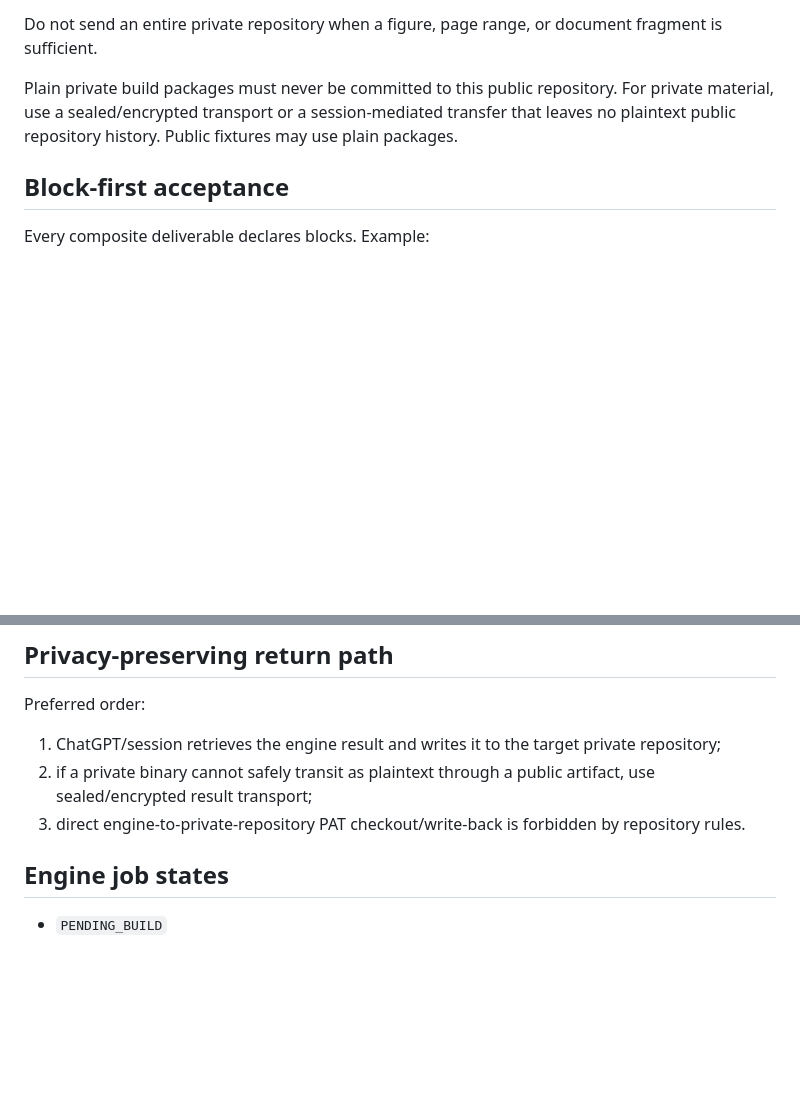
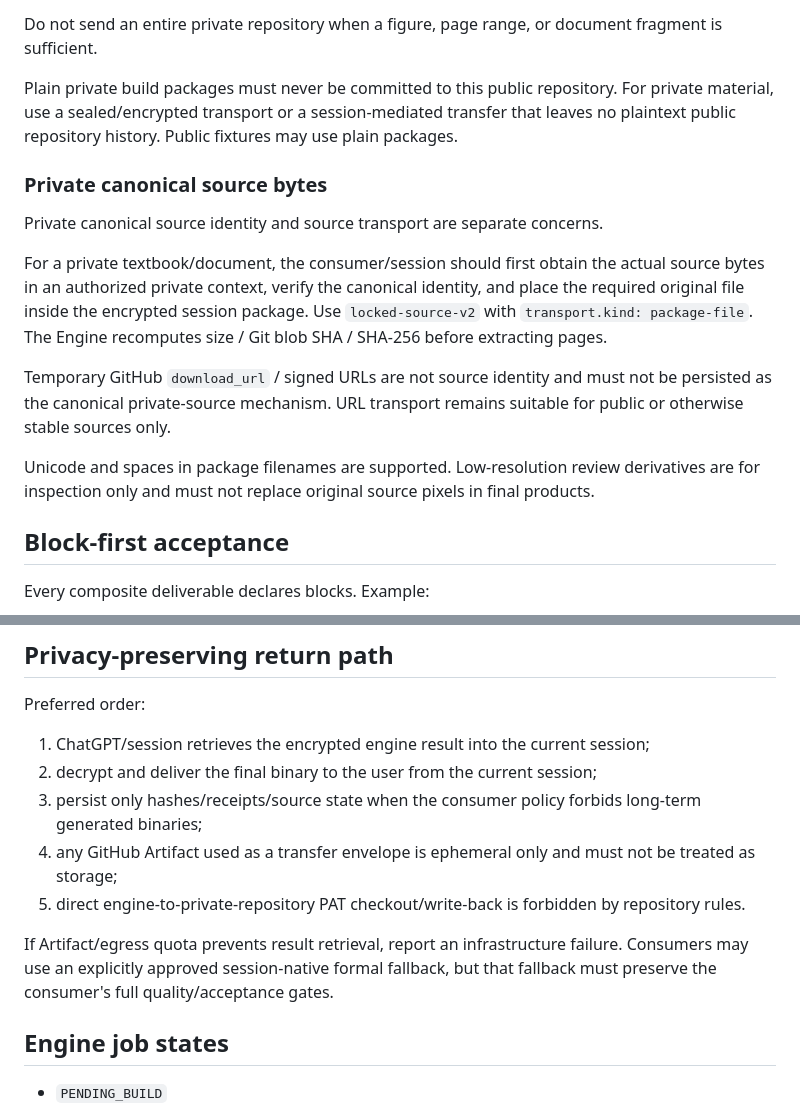
Before and after one commit to riyuewuxing/PDF-Production-Engine, a Markdown page: docs/STATELESS_HANDOFF.md, 2 parts joined by grey strips. GitHub-like rendering; blank space fills up the shorter version.

Commit message:
docs: define package-byte private source handoff and ephemeral result policy

```diff
--- a/docs/STATELESS_HANDOFF.md
+++ b/docs/STATELESS_HANDOFF.md
@@ -37,6 +37,16 @@ A build package is stage-scoped. It contains only files needed for the current m
 Do not send an entire private repository when a figure, page range, or document fragment is sufficient.
 
 Plain private build packages must never be committed to this public repository. For private material, use a sealed/encrypted transport or a session-mediated transfer that leaves no plaintext public repository history. Public fixtures may use plain packages.
+
+### Private canonical source bytes
+
+Private canonical source identity and source transport are separate concerns.
+
+For a private textbook/document, the consumer/session should first obtain the actual source bytes in an authorized private context, verify the canonical identity, and place the required original file inside the encrypted session package. Use `locked-source-v2` with `transport.kind: package-file`. The Engine recomputes size / Git blob SHA / SHA-256 before extracting pages.
+
+Temporary GitHub `download_url` / signed URLs are not source identity and must not be persisted as the canonical private-source mechanism. URL transport remains suitable for public or otherwise stable sources only.
+
+Unicode and spaces in package filenames are supported. Low-resolution review derivatives are for inspection only and must not replace original source pixels in final products.
 
 ## Block-first acceptance
 
@@ -81,9 +91,13 @@ If the block changes, the hash changes and the previous receipt is invalid.
 
 Preferred order:
 
-1. ChatGPT/session retrieves the engine result and writes it to the target private repository;
-2. if a private binary cannot safely transit as plaintext through a public artifact, use sealed/encrypted result transport;
-3. direct engine-to-private-repository PAT checkout/write-back is forbidden by repository rules.
+1. ChatGPT/session retrieves the encrypted engine result into the current session;
+2. decrypt and deliver the final binary to the user from the current session;
+3. persist only hashes/receipts/source state when the consumer policy forbids long-term generated binaries;
+4. any GitHub Artifact used as a transfer envelope is ephemeral only and must not be treated as storage;
+5. direct engine-to-private-repository PAT checkout/write-back is forbidden by repository rules.
+
+If Artifact/egress quota prevents result retrieval, report an infrastructure failure. Consumers may use an explicitly approved session-native formal fallback, but that fallback must preserve the consumer's full quality/acceptance gates.
 
 ## Engine job states
 
```
